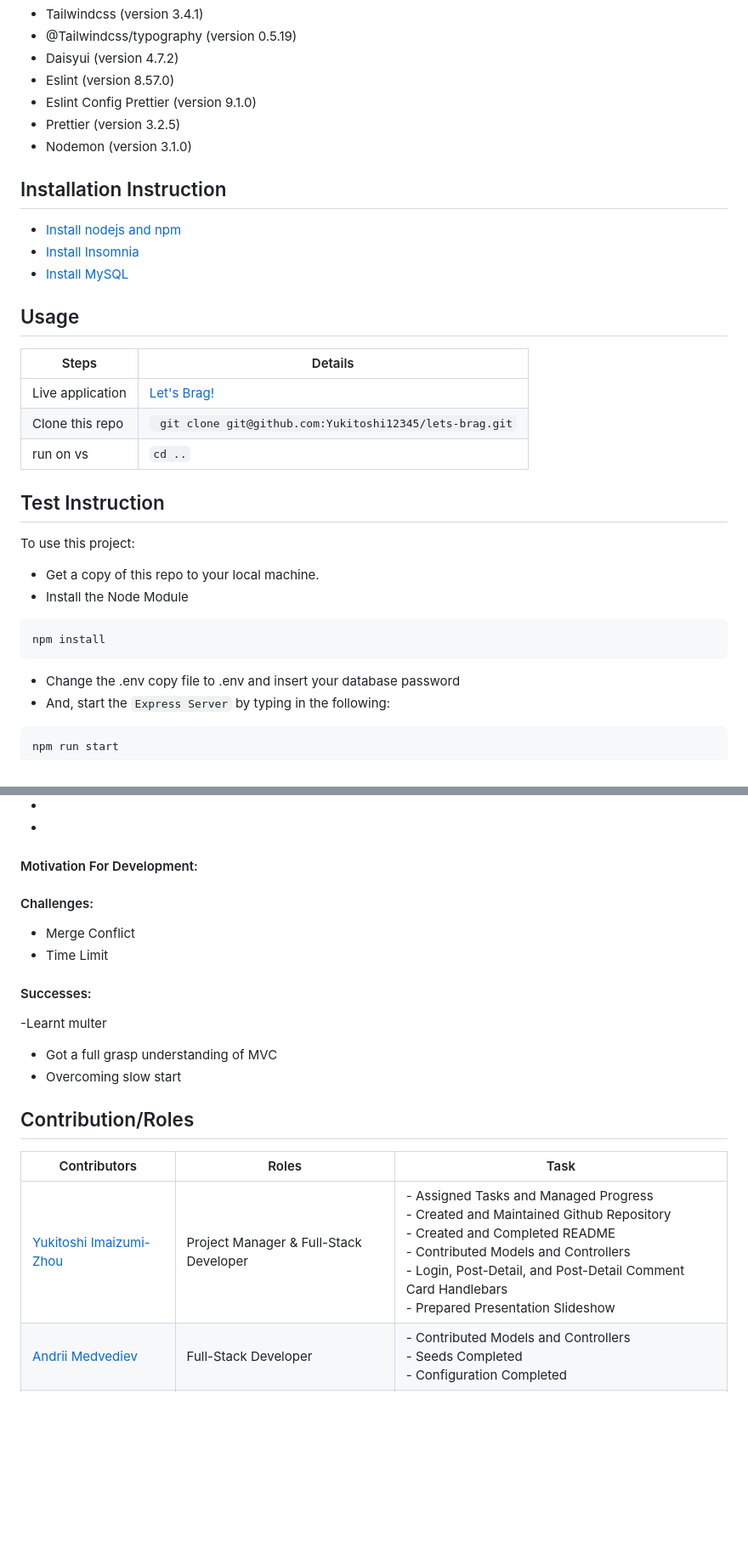
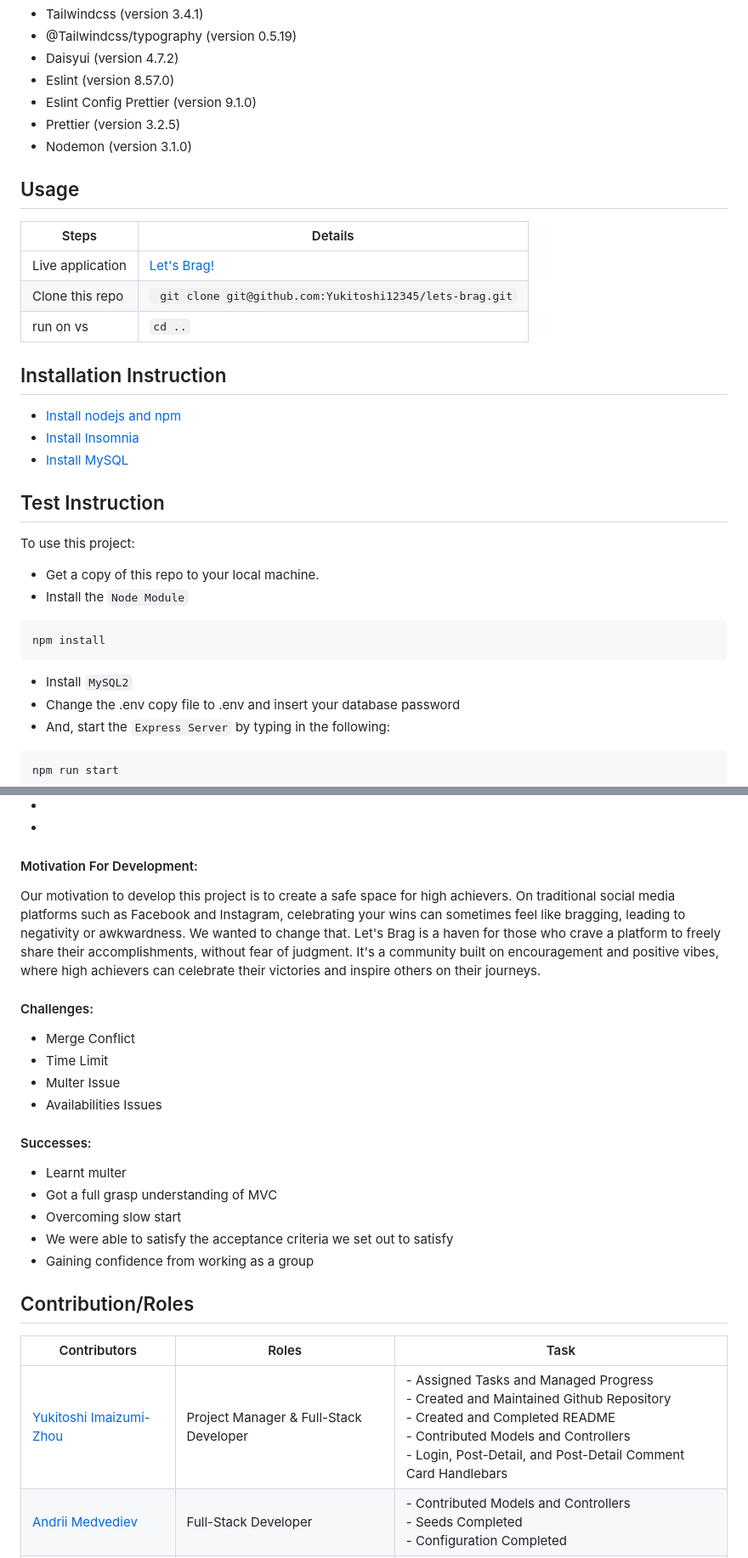
Before and after one commit to Yukitoshi12345/Lets-Brag, a Markdown page: README.md, 2 parts joined by grey strips. Shown: that part at 85% size. Drawn GitHub-style; blank space fills up the shorter version.

Commit message:
added badges and challenges/successes, and motiv for dev

````diff
--- a/README.md
+++ b/README.md
@@ -94,12 +94,6 @@ Here, Let's Brag recognises the top 3 users with the most "brag points" earned t
 - Prettier (version 3.2.5)
 - Nodemon (version 3.1.0)
 
-## Installation Instruction
-
-- [Install nodejs and npm](https://nodejs.org/en/download)
-- [Install Insomnia](https://insomnia.rest/download)
-- [Install MySQL](https://dev.mysql.com/downloads/mysql/)
-
 ## Usage
 
 | Steps            | Details                                                        |
@@ -107,16 +101,22 @@ Here, Let's Brag recognises the top 3 users with the most "brag points" earned t
 | Live application | [Let's Brag!](https://yukitoshi12345.github.io/lets-brag/) |
 | Clone this repo  | ` git clone git@github.com:Yukitoshi12345/lets-brag.git` |
 | run on vs        | `cd ..`                                                        |
+## Installation Instruction
+
+- [Install nodejs and npm](https://nodejs.org/en/download)
+- [Install Insomnia](https://insomnia.rest/download)
+- [Install MySQL](https://dev.mysql.com/downloads/mysql/)
 
 ## Test Instruction
 
 To use this project:
 
 - Get a copy of this repo to your local machine.
-- Install the Node Module
+- Install the `Node Module`
 ```
 npm install
 ```
+- Install `MySQL2`
 - Change the .env copy file to .env and insert your database password
 - And, start the `Express Server` by typing in the following:
 ```
@@ -137,25 +137,28 @@ npm run start
 
 #### Motivation For Development:
 
-
+Our motivation to develop this project is to create a safe space for high achievers. On traditional social media platforms such as Facebook and Instagram, celebrating your wins can sometimes feel like bragging, leading to negativity or awkwardness. We wanted to change that. Let's Brag is a haven for those who crave a platform to freely share their accomplishments, without fear of judgment. It's a community built on encouragement and positive vibes, where high achievers can celebrate their victories and inspire others on their journeys.
 
 #### Challenges:
 
 - Merge Conflict
 - Time Limit
+- Multer Issue
+- Availabilities Issues
 
 #### Successes:
 
--Learnt multer
+- Learnt multer
 - Got a full grasp understanding of MVC
 - Overcoming slow start
-
+- We were able to satisfy the acceptance criteria we set out to satisfy
+- Gaining confidence from working as a group
 
 ## Contribution/Roles
 
 | Contributors                                                 | Roles | Task                           |
 | ------------------------------------------------------------ | ----- | ------------------------------ |
-| [Yukitoshi Imaizumi-Zhou](https://github.com/yukitoshi12345) | Project Manager & Full-Stack Developer  | - Assigned Tasks and Managed Progress <br> - Created and Maintained Github Repository <br> - Created and Completed README <br> - Contributed Models and Controllers<br> - Login, Post-Detail, and Post-Detail Comment Card Handlebars <br> - Prepared Presentation Slideshow  |
+| [Yukitoshi Imaizumi-Zhou](https://github.com/yukitoshi12345) | Project Manager & Full-Stack Developer  | - Assigned Tasks and Managed Progress <br> - Created and Maintained Github Repository <br> - Created and Completed README <br> - Contributed Models and Controllers<br> - Login, Post-Detail, and Post-Detail Comment Card Handlebars  |
 | [Andrii Medvediev](https://github.com/AndriiMedvediev987)                              | Full-Stack Developer  | - Contributed Models and Controllers <br> - Seeds Completed <br> - Configuration Completed                        |
 | [Jonathan Santoso](https://github.com/Johnnnnnnnnnnnnnnnnnnnnnn)                              | Full-Stack Developer  | - Contributed Models and Controllers <br> - Usage of New Package: Multer <br> - Completed server.js <br> - Prepared Presentation Slideshow                 |
 | [Suyash Maharjan](https://github.com/simplesuyash)                              | UI Designer & Full-Stack Developer  | - Lead Coding Team <br> - Developed User Interface (Tailwind and DaisyUI) <br> - Contributed Models and Controllers <br> - Views Completed and Functioning <br> - Scripts Completed <br> - Resolving Errors and Issues     |
````
Also changed, not shown: other parts of README.md (+2 -2 lines).
